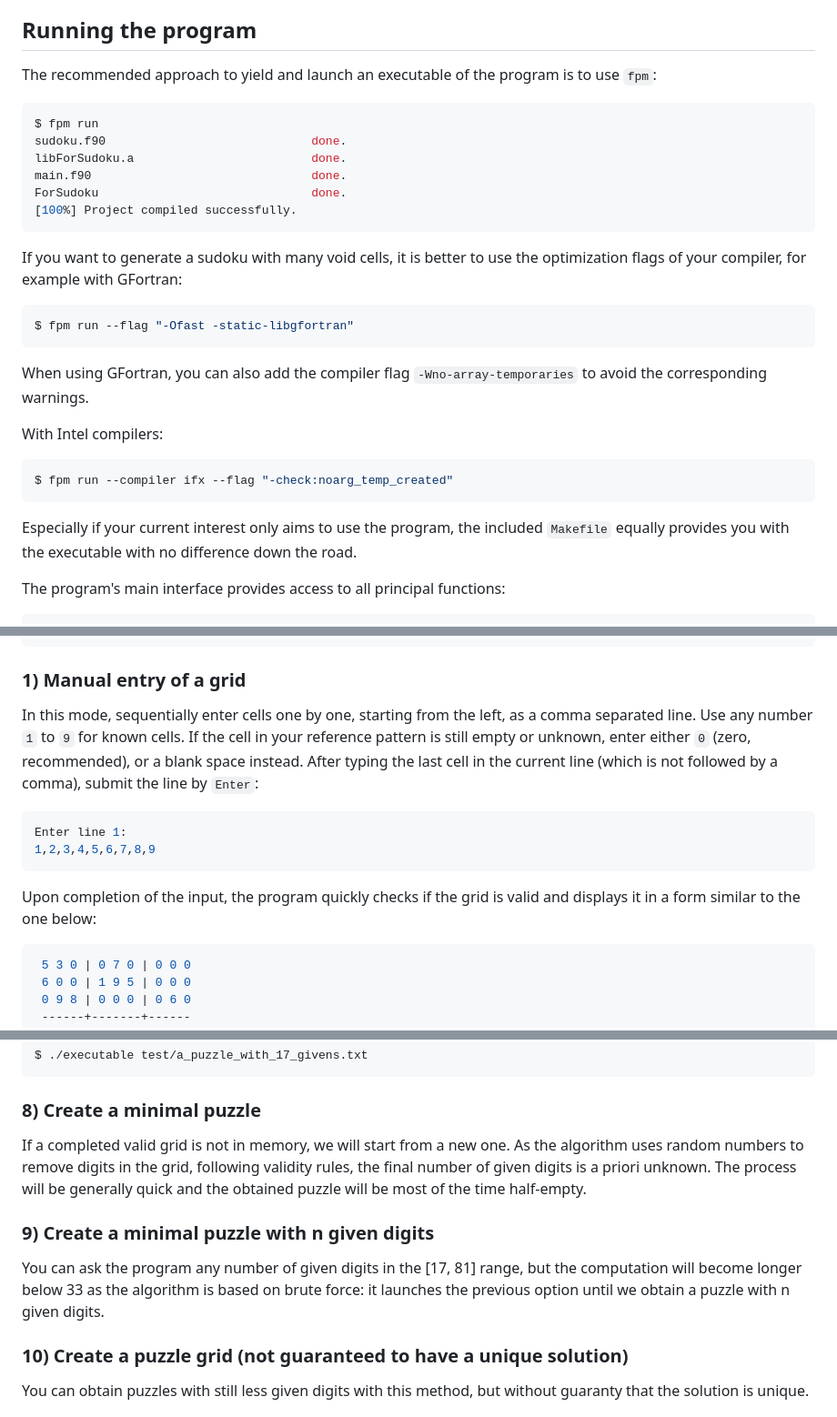
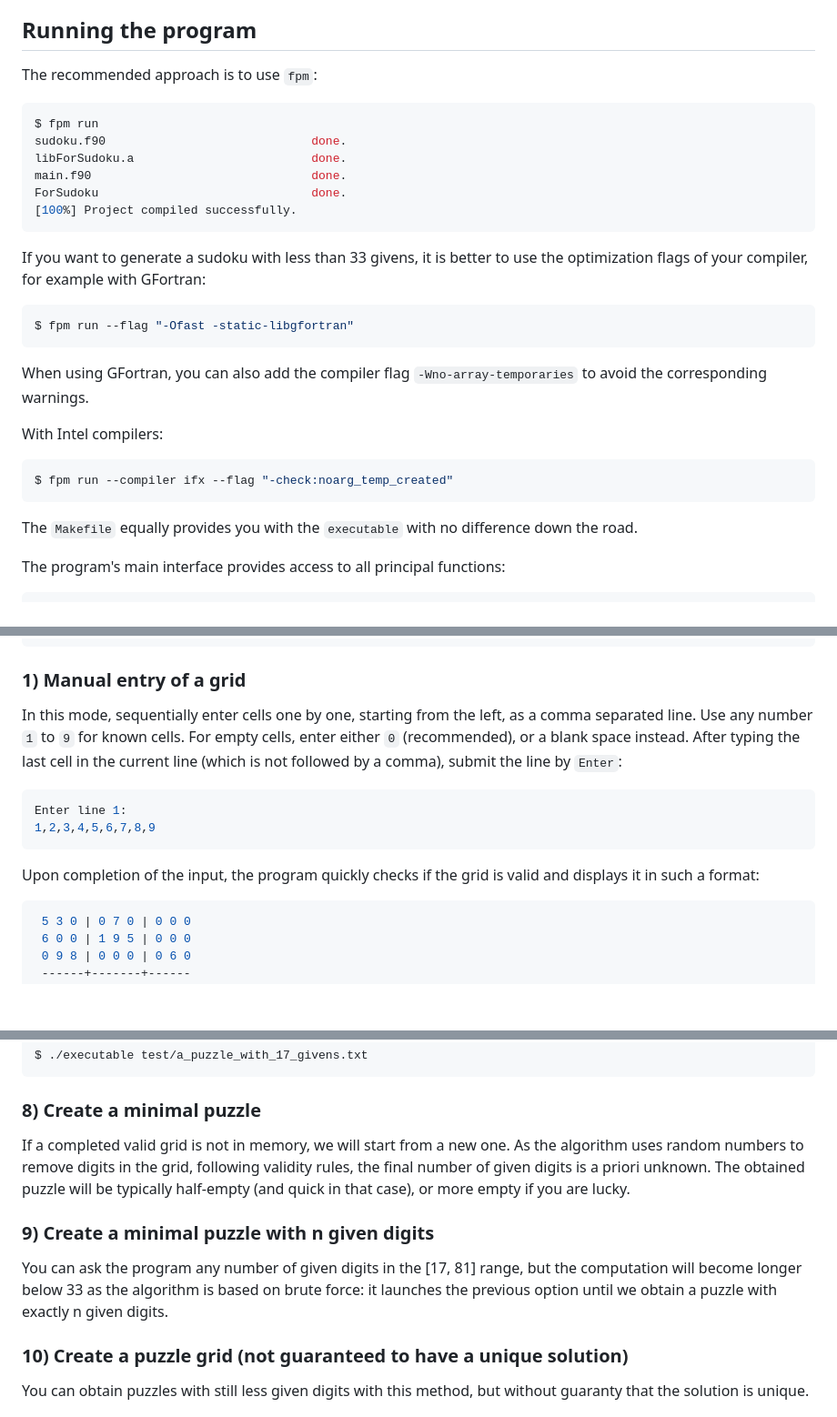
Before and after one commit to vmagnin/ForSudoku, a Markdown page: README.md, 3 parts joined by grey strips. Shown at 91% size. GitHub-like rendering; blank space fills up the shorter version.

Commit message:
README.md improved

````diff
--- a/README.md
+++ b/README.md
@@ -13,8 +13,7 @@ You need:
 
 ## Running the program
 
-The recommended approach to yield and launch an executable of the program is to
-use `fpm`:
+The recommended approach is to use `fpm`:
 
 ```shell
 $ fpm run
@@ -25,7 +24,7 @@ ForSudoku                              done.
 [100%] Project compiled successfully.
 ```
 
-If you want to generate a sudoku with many void cells, it is better to use the
+If you want to generate a sudoku with less than 33 givens, it is better to use the
 optimization flags of your compiler, for example with GFortran:
 ```shell
 $ fpm run --flag "-Ofast -static-libgfortran"
@@ -39,8 +38,7 @@ With Intel compilers:
 $ fpm run --compiler ifx --flag "-check:noarg_temp_created"
 ```
 
-Especially if your current interest only aims to use the program, the included
-`Makefile` equally provides you with the executable with no difference down the
+The `Makefile` equally provides you with the `executable` with no difference down the
 road.
 
 The program's main interface provides access to all principal functions:
@@ -62,8 +60,7 @@ The program's main interface provides access to all principal functions:
 
 ### 1) Manual entry of a grid
 
-In this mode, sequentially enter cells one by one, starting from the left, as a comma separated line.  Use any number `1` to `9` for known cells.  If the cell in your reference pattern is still empty or unknown, enter either `0` (zero,
-recommended), or a blank space instead.  After typing the last cell in the
+In this mode, sequentially enter cells one by one, starting from the left, as a comma separated line.  Use any number `1` to `9` for known cells.  For empty cells, enter either `0` (recommended), or a blank space instead.  After typing the last cell in the
 current line (which is not followed by a comma), submit the line by `Enter`:
 
 ```shell
@@ -72,7 +69,7 @@ Enter line 1:
 ```
 
 Upon completion of the input, the program quickly checks if the grid is valid
-and displays it in a form similar to the one below:
+and displays it in such a format:
 
 ```shell
  5 3 0 | 0 7 0 | 0 0 0
@@ -120,11 +117,11 @@ $ ./executable test/a_puzzle_with_17_givens.txt
 
 ### 8) Create a minimal puzzle
 
-If a completed valid grid is not in memory, we will start from a new one. As the algorithm uses random numbers to remove digits in the grid, following validity rules, the final number of given digits is a priori unknown. The process will be generally quick and the obtained puzzle will be most of the time half-empty.
+If a completed valid grid is not in memory, we will start from a new one. As the algorithm uses random numbers to remove digits in the grid, following validity rules, the final number of given digits is a priori unknown. The obtained puzzle will be typically half-empty (and quick in that case), or more empty if you are lucky.
 
 ### 9) Create a minimal puzzle with n given digits
 
-You can ask the program any number of given digits in the [17, 81] range, but the computation will become longer below 33 as the algorithm is based on brute force: it launches the previous option until we obtain a puzzle with n given digits.
+You can ask the program any number of given digits in the [17, 81] range, but the computation will become longer below 33 as the algorithm is based on brute force: it launches the previous option until we obtain a puzzle with exactly n given digits.
 
 ### 10) Create a puzzle grid (not guaranteed to have a unique solution)
 
````
